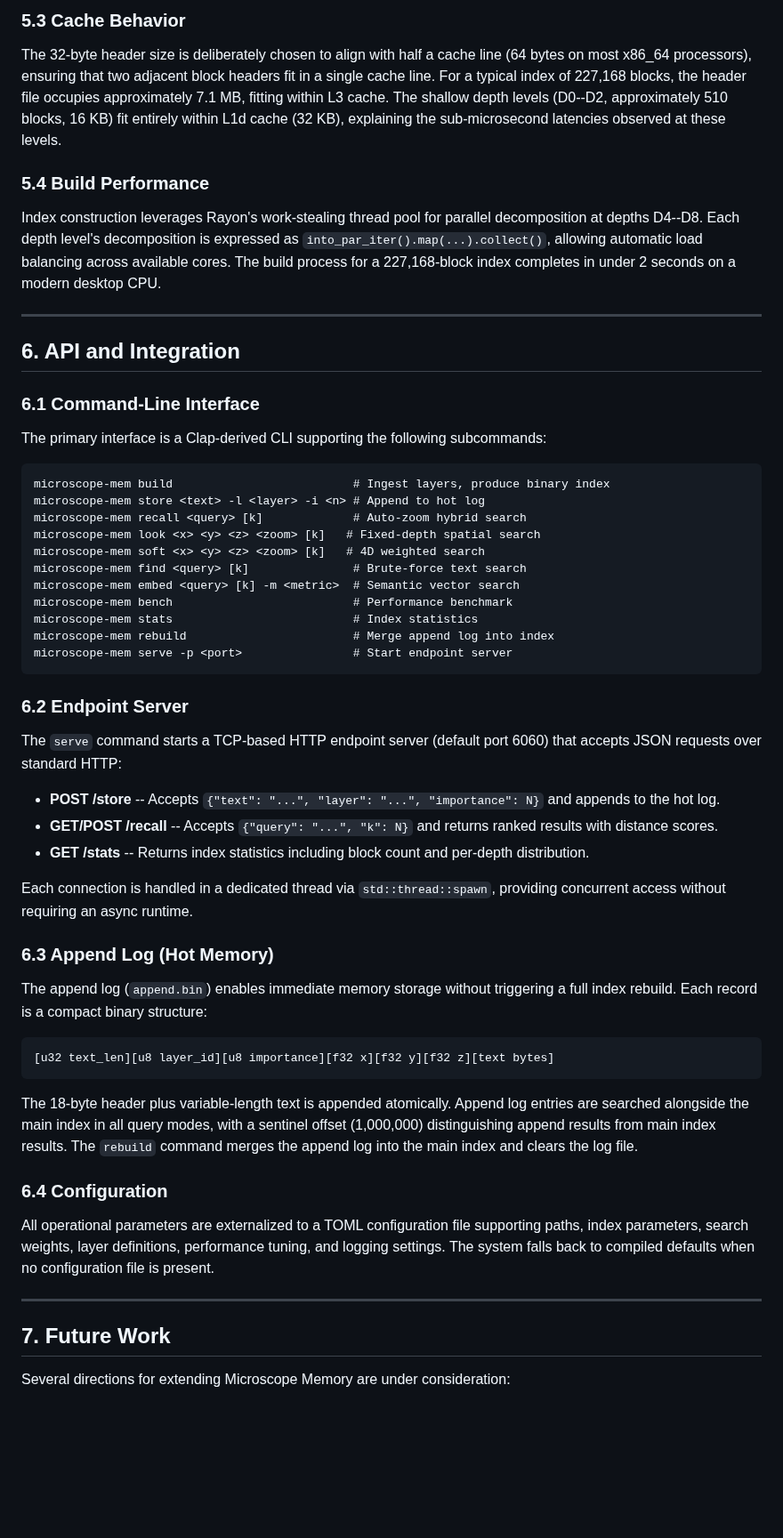
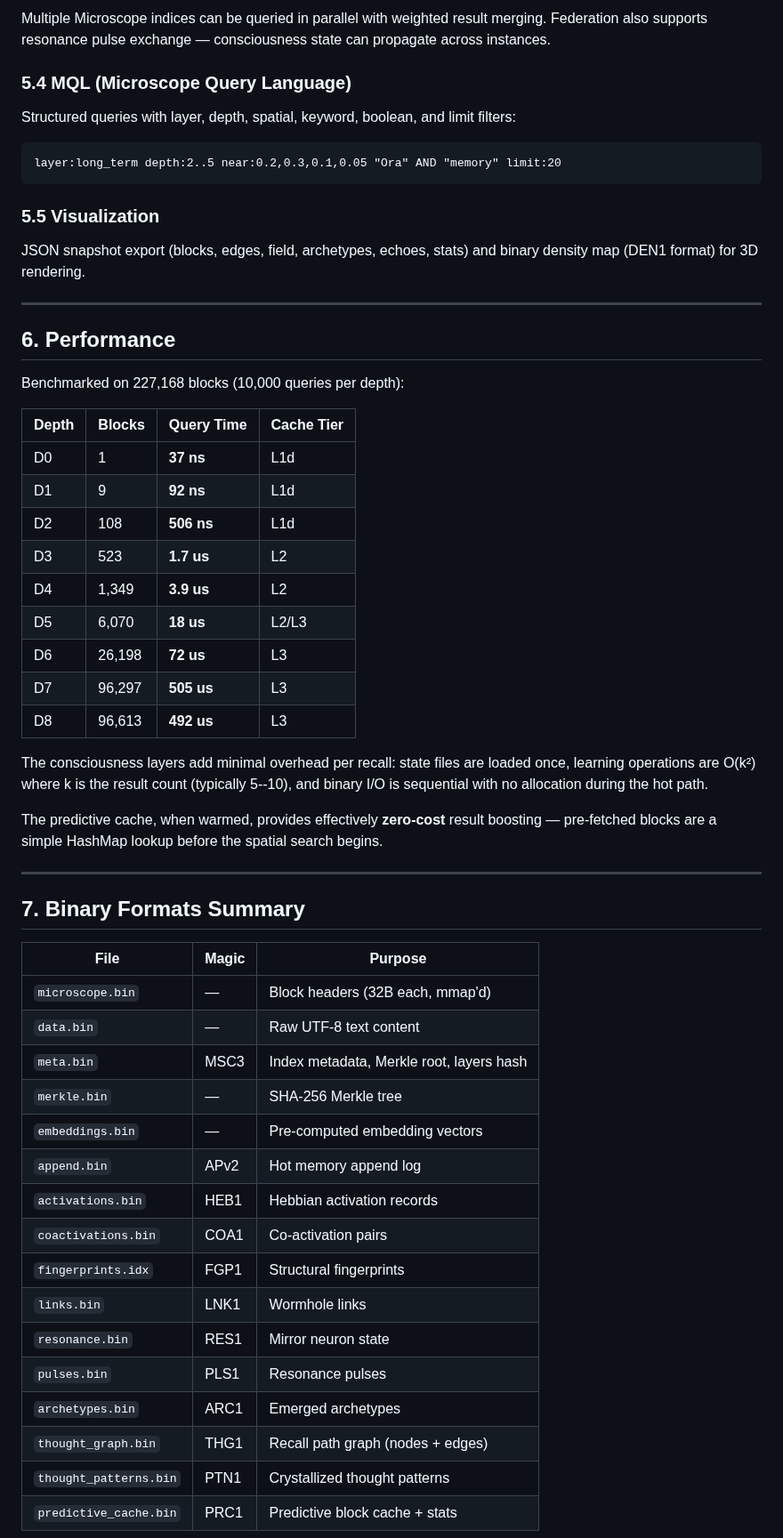
Before and after one commit to silentnoisehun/microscope-memory, a Markdown page: WHITEPAPER.md, the part around one of its changes. Shown at 89% size. GitHub-like rendering; blank space fills up the shorter version.

````diff
--- a/WHITEPAPER.md
+++ b/WHITEPAPER.md
@@ -179,61 +220,59 @@ The L2 distance function `l2_dist_sq_simd` uses SSE4.1 intrinsics on x86_64 targ
 
-### 5.3 Cache Behavior
+Multiple Microscope indices can be queried in parallel with weighted result merging. Federation also supports resonance pulse exchange — consciousness state can propagate across instances.
 
-The 32-byte header size is deliberately chosen to align with half a cache line (64 bytes on most x86_64 processors), ensuring that two adjacent block headers fit in a single cache line. For a typical index of 227,168 blocks, the header file occupies approximately 7.1 MB, fitting within L3 cache. The shallow depth levels (D0--D2, approximately 510 blocks, 16 KB) fit entirely within L1d cache (32 KB), explaining the sub-microsecond latencies observed at these levels.
+### 5.4 MQL (Microscope Query Language)
 
-### 5.4 Build Performance
+Structured queries with layer, depth, spatial, keyword, boolean, and limit filters:
+```
+layer:long_term depth:2..5 near:0.2,0.3,0.1,0.05 "Ora" AND "memory" limit:20
+```
 
-Index construction leverages Rayon's work-stealing thread pool for parallel decomposition at depths D4--D8. Each depth level's decomposition is expressed as `into_par_iter().map(...).collect()`, allowing automatic load balancing across available cores. The build process for a 227,168-block index completes in under 2 seconds on a modern desktop CPU.
+### 5.5 Visualization
+
+JSON snapshot export (blocks, edges, field, archetypes, echoes, stats) and binary density map (DEN1 format) for 3D rendering.
 
 ---
 
-## 6. API and Integration
+## 6. Performance
 
-### 6.1 Command-Line Interface
+Benchmarked on 227,168 blocks (10,000 queries per depth):
 
-The primary interface is a Clap-derived CLI supporting the following subcommands:
+| Depth | Blocks | Query Time | Cache Tier |
+|-------|--------|------------|------------|
+| D0 | 1 | **37 ns** | L1d |
+| D1 | 9 | **92 ns** | L1d |
+| D2 | 108 | **506 ns** | L1d |
+| D3 | 523 | **1.7 us** | L2 |
+| D4 | 1,349 | **3.9 us** | L2 |
+| D5 | 6,070 | **18 us** | L2/L3 |
+| D6 | 26,198 | **72 us** | L3 |
+| D7 | 96,297 | **505 us** | L3 |
+| D8 | 96,613 | **492 us** | L3 |
 
-```
-microscope-mem build                          # Ingest layers, produce binary index
-microscope-mem store <text> -l <layer> -i <n> # Append to hot log
-microscope-mem recall <query> [k]             # Auto-zoom hybrid search
-microscope-mem look <x> <y> <z> <zoom> [k]   # Fixed-depth spatial search
-microscope-mem soft <x> <y> <z> <zoom> [k]   # 4D weighted search
-microscope-mem find <query> [k]               # Brute-force text search
-microscope-mem embed <query> [k] -m <metric>  # Semantic vector search
-microscope-mem bench                          # Performance benchmark
-microscope-mem stats                          # Index statistics
-microscope-mem rebuild                        # Merge append log into index
-microscope-mem serve -p <port>                # Start endpoint server
-```
+The consciousness layers add minimal overhead per recall: state files are loaded once, learning operations are O(k²) where k is the result count (typically 5--10), and binary I/O is sequential with no allocation during the hot path.
 
-### 6.2 Endpoint Server
-
-The `serve` command starts a TCP-based HTTP endpoint server (default port 6060) that accepts JSON requests over standard HTTP:
-
-- **POST /store** -- Accepts `{"text": "...", "layer": "...", "importance": N}` and appends to the hot log.
-- **GET/POST /recall** -- Accepts `{"query": "...", "k": N}` and returns ranked results with distance scores.
-- **GET /stats** -- Returns index statistics including block count and per-depth distribution.
-
-Each connection is handled in a dedicated thread via `std::thread::spawn`, providing concurrent access without requiring an async runtime.
-
-### 6.3 Append Log (Hot Memory)
-
-The append log (`append.bin`) enables immediate memory storage without triggering a full index rebuild. Each record is a compact binary structure:
-
-```
-[u32 text_len][u8 layer_id][u8 importance][f32 x][f32 y][f32 z][text bytes]
-```
-
-The 18-byte header plus variable-length text is appended atomically. Append log entries are searched alongside the main index in all query modes, with a sentinel offset (1,000,000) distinguishing append results from main index results. The `rebuild` command merges the append log into the main index and clears the log file.
-
-### 6.4 Configuration
-
-All operational parameters are externalized to a TOML configuration file supporting paths, index parameters, search weights, layer definitions, performance tuning, and logging settings. The system falls back to compiled defaults when no configuration file is present.
+The predictive cache, when warmed, provides effectively **zero-cost** result boosting — pre-fetched blocks are a simple HashMap lookup before the spatial search begins.
 
 ---
 
-## 7. Future Work
+## 7. Binary Formats Summary
 
-Several directions for extending Microscope Memory are under consideration:
+| File | Magic | Purpose |
+|------|-------|---------|
+| `microscope.bin` | — | Block headers (32B each, mmap'd) |
+| `data.bin` | — | Raw UTF-8 text content |
+| `meta.bin` | MSC3 | Index metadata, Merkle root, layers hash |
+| `merkle.bin` | — | SHA-256 Merkle tree |
+| `embeddings.bin` | — | Pre-computed embedding vectors |
+| `append.bin` | APv2 | Hot memory append log |
+| `activations.bin` | HEB1 | Hebbian activation records |
+| `coactivations.bin` | COA1 | Co-activation pairs |
+| `fingerprints.idx` | FGP1 | Structural fingerprints |
+| `links.bin` | LNK1 | Wormhole links |
+| `resonance.bin` | RES1 | Mirror neuron state |
+| `pulses.bin` | PLS1 | Resonance pulses |
+| `archetypes.bin` | ARC1 | Emerged archetypes |
+| `thought_graph.bin` | THG1 | Recall path graph (nodes + edges) |
+| `thought_patterns.bin` | PTN1 | Crystallized thought patterns |
+| `predictive_cache.bin` | PRC1 | Predictive block cache + stats |
 
````
Also changed, not shown: other parts of WHITEPAPER.md (+196 -131 lines), README.md (+48 -5 lines).
